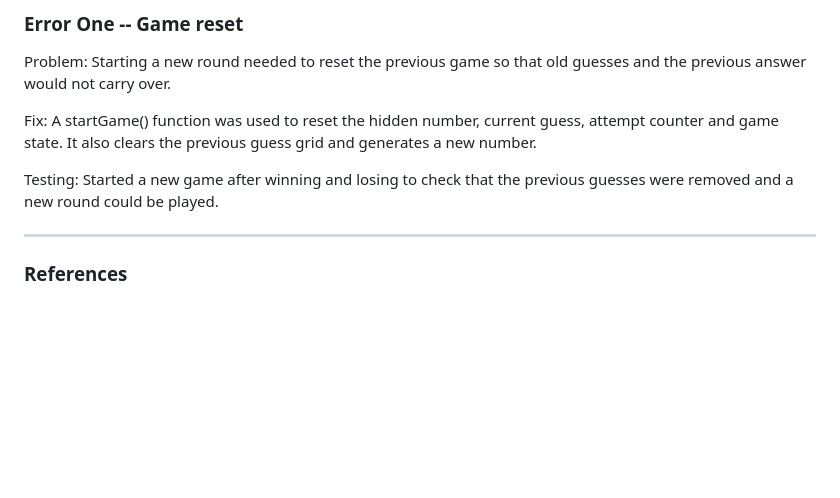
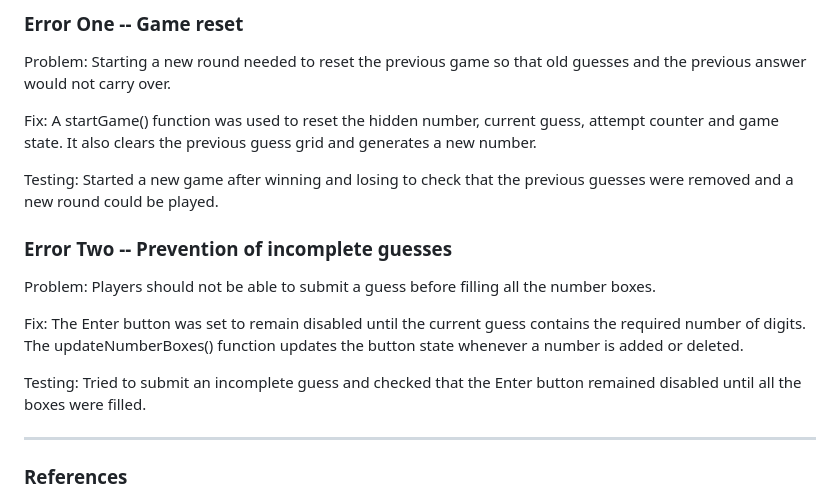
Before and after one commit to FaintHorizon/Software-Development-A1, a Markdown page: README.md, the part around the change. GitHub-like rendering; blank space fills up the shorter version.

Commit message:
Update added error two to the readme

```diff
--- a/README.md
+++ b/README.md
@@ -103,7 +103,12 @@ Fix: A startGame() function was used to reset the hidden number, current guess,
 
 Testing: Started a new game after winning and losing to check that the previous guesses were removed and a new round could be played.
 
+### Error Two -- Prevention of incomplete guesses
+Problem: Players should not be able to submit a guess before filling all the number boxes.
 
+Fix: The Enter button was set to remain disabled until the current guess contains the required number of digits. The updateNumberBoxes() function updates the button state whenever a number is added or deleted.
+
+Testing: Tried to submit an incomplete guess and checked that the Enter button remained disabled until all the boxes were filled.
 
 </br>
 
```
